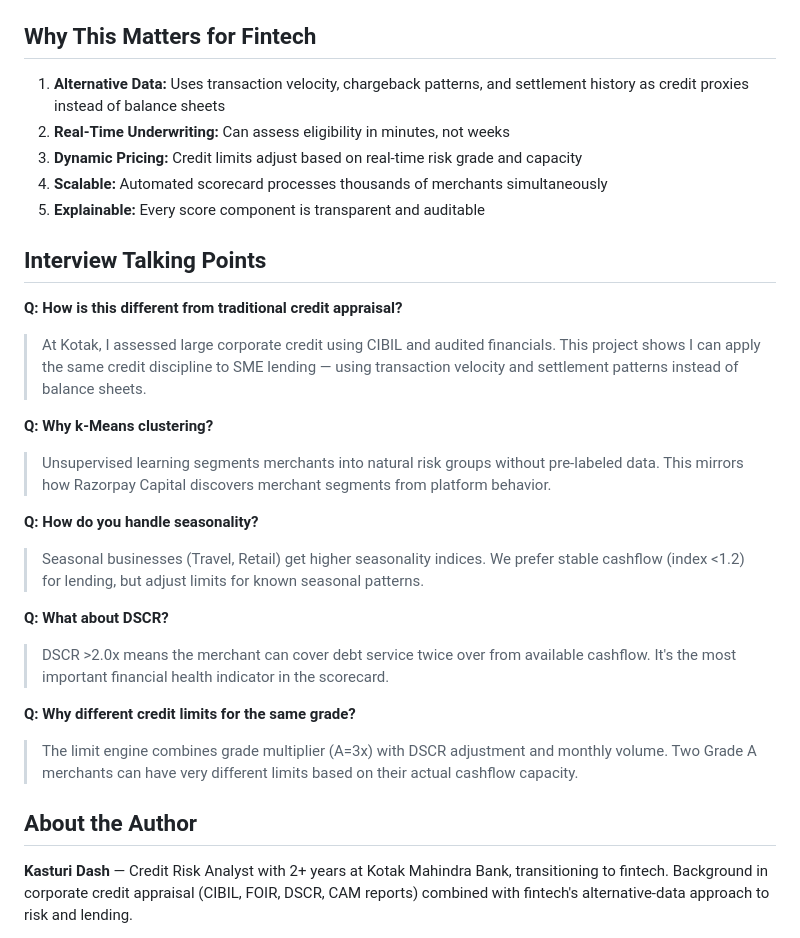
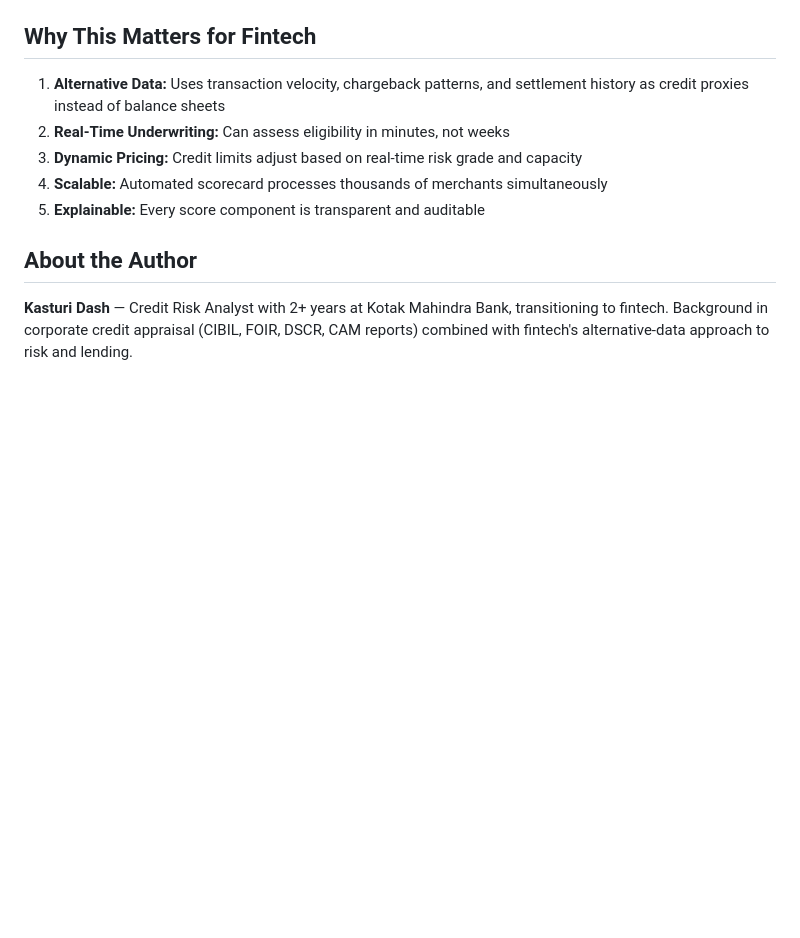
Before and after one commit to Kasturi1997/working-capitalmerchant-credit-scorecard, a Markdown page: README.md, the part around the change. Drawn GitHub-style; blank space fills up the shorter version.

Commit message:
Remove interview talking points from README
Removed interview talking points section from README.

```diff
--- a/README.md
+++ b/README.md
@@ -165,22 +165,6 @@ jupyter notebook credit_scorecard_analysis.ipynb
 4. **Scalable:** Automated scorecard processes thousands of merchants simultaneously
 5. **Explainable:** Every score component is transparent and auditable
 
-## Interview Talking Points
-
-**Q: How is this different from traditional credit appraisal?**
-> At Kotak, I assessed large corporate credit using CIBIL and audited financials. This project shows I can apply the same credit discipline to SME lending — using transaction velocity and settlement patterns instead of balance sheets.
-
-**Q: Why k-Means clustering?**
-> Unsupervised learning segments merchants into natural risk groups without pre-labeled data. This mirrors how Razorpay Capital discovers merchant segments from platform behavior.
-
-**Q: How do you handle seasonality?**
-> Seasonal businesses (Travel, Retail) get higher seasonality indices. We prefer stable cashflow (index <1.2) for lending, but adjust limits for known seasonal patterns.
-
-**Q: What about DSCR?**
-> DSCR >2.0x means the merchant can cover debt service twice over from available cashflow. It's the most important financial health indicator in the scorecard.
-
-**Q: Why different credit limits for the same grade?**
-> The limit engine combines grade multiplier (A=3x) with DSCR adjustment and monthly volume. Two Grade A merchants can have very different limits based on their actual cashflow capacity.
 
 ## About the Author
 
```
